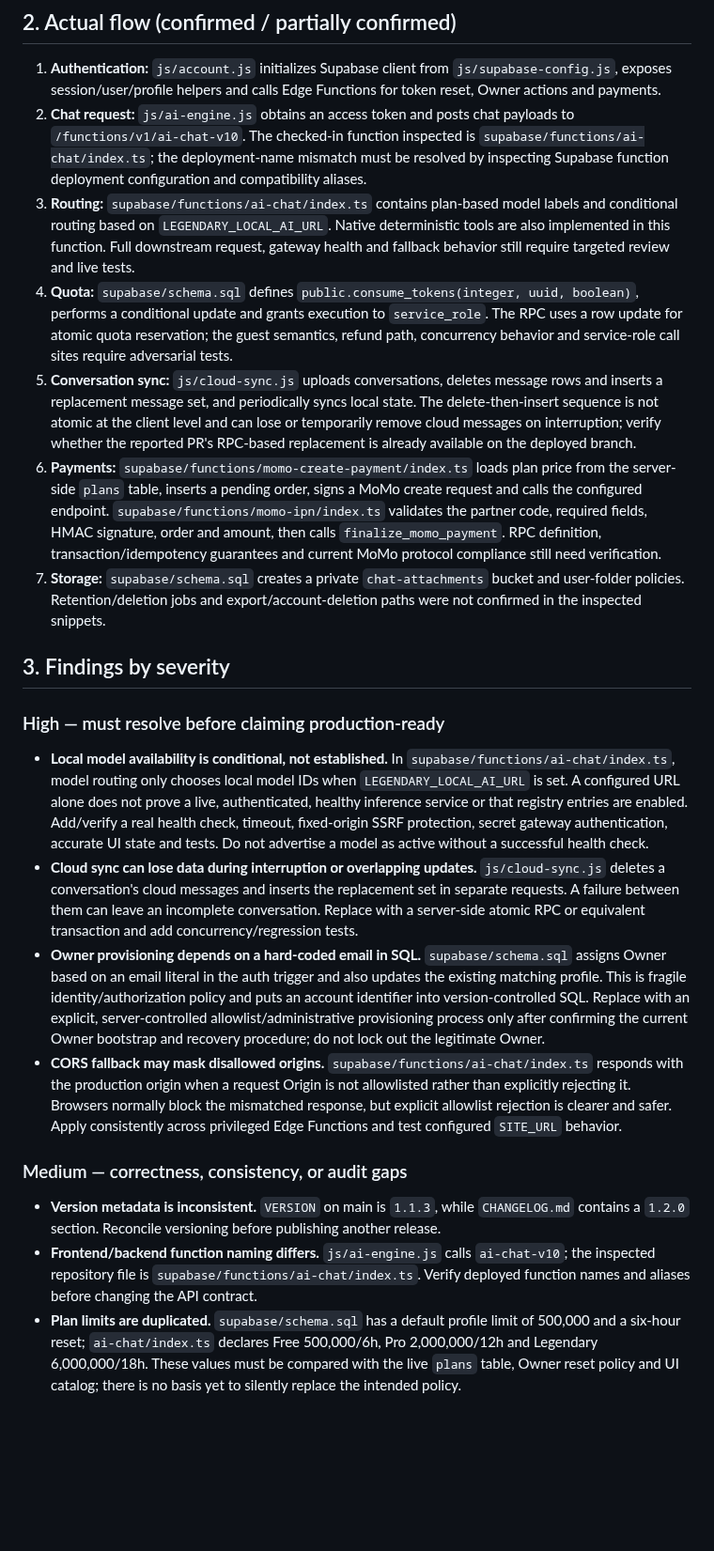
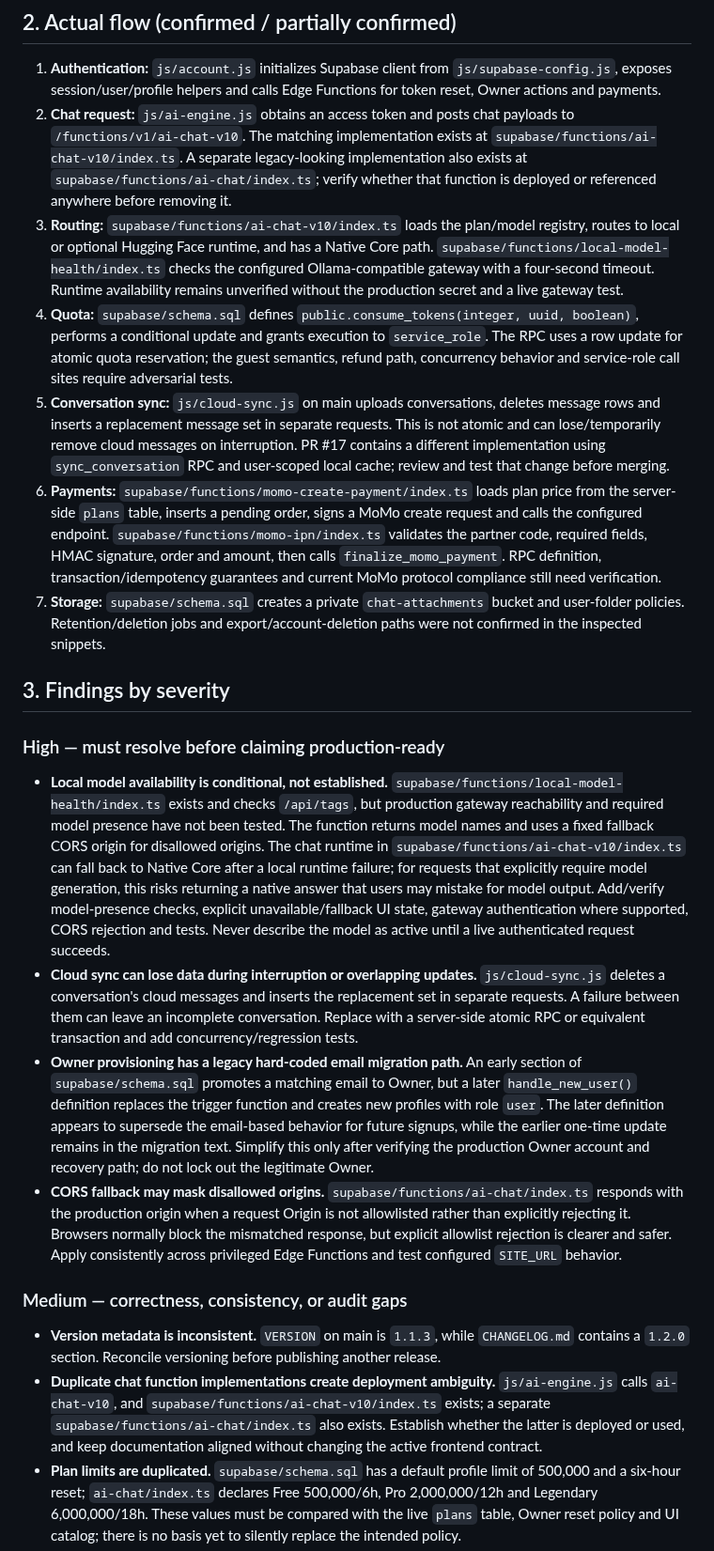
Before and after one commit to ltrtrongphu-png/LegendaryAI, a Markdown page: docs/AUDIT_REPORT.md, the part around one of its changes. Shown at 94% size. Rendered like a GitHub page; blank space fills up the shorter version.

Commit message:
docs(audit): correct chat routing and local-model findings

```diff
--- a/docs/AUDIT_REPORT.md
+++ b/docs/AUDIT_REPORT.md
@@ -18,10 +18,10 @@ This report records findings supported by the inspected files. Items marked “v
 ## 2. Actual flow (confirmed / partially confirmed)
 
 1. **Authentication:** `js/account.js` initializes Supabase client from `js/supabase-config.js`, exposes session/user/profile helpers and calls Edge Functions for token reset, Owner actions and payments.
-2. **Chat request:** `js/ai-engine.js` obtains an access token and posts chat payloads to `/functions/v1/ai-chat-v10`. The checked-in function inspected is `supabase/functions/ai-chat/index.ts`; the deployment-name mismatch must be resolved by inspecting Supabase function deployment configuration and compatibility aliases.
-3. **Routing:** `supabase/functions/ai-chat/index.ts` contains plan-based model labels and conditional routing based on `LEGENDARY_LOCAL_AI_URL`. Native deterministic tools are also implemented in this function. Full downstream request, gateway health and fallback behavior still require targeted review and live tests.
+2. **Chat request:** `js/ai-engine.js` obtains an access token and posts chat payloads to `/functions/v1/ai-chat-v10`. The matching implementation exists at `supabase/functions/ai-chat-v10/index.ts`. A separate legacy-looking implementation also exists at `supabase/functions/ai-chat/index.ts`; verify whether that function is deployed or referenced anywhere before removing it.
+3. **Routing:** `supabase/functions/ai-chat-v10/index.ts` loads the plan/model registry, routes to local or optional Hugging Face runtime, and has a Native Core path. `supabase/functions/local-model-health/index.ts` checks the configured Ollama-compatible gateway with a four-second timeout. Runtime availability remains unverified without the production secret and a live gateway test.
 4. **Quota:** `supabase/schema.sql` defines `public.consume_tokens(integer, uuid, boolean)`, performs a conditional update and grants execution to `service_role`. The RPC uses a row update for atomic quota reservation; the guest semantics, refund path, concurrency behavior and service-role call sites require adversarial tests.
-5. **Conversation sync:** `js/cloud-sync.js` uploads conversations, deletes message rows and inserts a replacement message set, and periodically syncs local state. The delete-then-insert sequence is not atomic at the client level and can lose or temporarily remove cloud messages on interruption; verify whether the reported PR's RPC-based replacement is already available on the deployed branch.
+5. **Conversation sync:** `js/cloud-sync.js` on main uploads conversations, deletes message rows and inserts a replacement message set in separate requests. This is not atomic and can lose/temporarily remove cloud messages on interruption. PR #17 contains a different implementation using `sync_conversation` RPC and user-scoped local cache; review and test that change before merging.
 6. **Payments:** `supabase/functions/momo-create-payment/index.ts` loads plan price from the server-side `plans` table, inserts a pending order, signs a MoMo create request and calls the configured endpoint. `supabase/functions/momo-ipn/index.ts` validates the partner code, required fields, HMAC signature, order and amount, then calls `finalize_momo_payment`. RPC definition, transaction/idempotency guarantees and current MoMo protocol compliance still need verification.
 7. **Storage:** `supabase/schema.sql` creates a private `chat-attachments` bucket and user-folder policies. Retention/deletion jobs and export/account-deletion paths were not confirmed in the inspected snippets.
 
@@ -29,15 +29,15 @@ This report records findings supported by the inspected files. Items marked “v
 
 ### High — must resolve before claiming production-ready
 
-- **Local model availability is conditional, not established.** In `supabase/functions/ai-chat/index.ts`, model routing only chooses local model IDs when `LEGENDARY_LOCAL_AI_URL` is set. A configured URL alone does not prove a live, authenticated, healthy inference service or that registry entries are enabled. Add/verify a real health check, timeout, fixed-origin SSRF protection, secret gateway authentication, accurate UI state and tests. Do not advertise a model as active without a successful health check.
+- **Local model availability is conditional, not established.** `supabase/functions/local-model-health/index.ts` exists and checks `/api/tags`, but production gateway reachability and required model presence have not been tested. The function returns model names and uses a fixed fallback CORS origin for disallowed origins. The chat runtime in `supabase/functions/ai-chat-v10/index.ts` can fall back to Native Core after a local runtime failure; for requests that explicitly require model generation, this risks returning a native answer that users may mistake for model output. Add/verify model-presence checks, explicit unavailable/fallback UI state, gateway authentication where supported, CORS rejection and tests. Never describe the model as active until a live authenticated request succeeds.
 - **Cloud sync can lose data during interruption or overlapping updates.** `js/cloud-sync.js` deletes a conversation's cloud messages and inserts the replacement set in separate requests. A failure between them can leave an incomplete conversation. Replace with a server-side atomic RPC or equivalent transaction and add concurrency/regression tests.
-- **Owner provisioning depends on a hard-coded email in SQL.** `supabase/schema.sql` assigns Owner based on an email literal in the auth trigger and also updates the existing matching profile. This is fragile identity/authorization policy and puts an account identifier into version-controlled SQL. Replace with an explicit, server-controlled allowlist/administrative provisioning process only after confirming the current Owner bootstrap and recovery procedure; do not lock out the legitimate Owner.
+- **Owner provisioning has a legacy hard-coded email migration path.** An early section of `supabase/schema.sql` promotes a matching email to Owner, but a later `handle_new_user()` definition replaces the trigger function and creates new profiles with role `user`. The later definition appears to supersede the email-based behavior for future signups, while the earlier one-time update remains in the migration text. Simplify this only after verifying the production Owner account and recovery path; do not lock out the legitimate Owner.
 - **CORS fallback may mask disallowed origins.** `supabase/functions/ai-chat/index.ts` responds with the production origin when a request Origin is not allowlisted rather than explicitly rejecting it. Browsers normally block the mismatched response, but explicit allowlist rejection is clearer and safer. Apply consistently across privileged Edge Functions and test configured `SITE_URL` behavior.
 
 ### Medium — correctness, consistency, or audit gaps
 
 - **Version metadata is inconsistent.** `VERSION` on main is `1.1.3`, while `CHANGELOG.md` contains a `1.2.0` section. Reconcile versioning before publishing another release.
-- **Frontend/backend function naming differs.** `js/ai-engine.js` calls `ai-chat-v10`; the inspected repository file is `supabase/functions/ai-chat/index.ts`. Verify deployed function names and aliases before changing the API contract.
+- **Duplicate chat function implementations create deployment ambiguity.** `js/ai-engine.js` calls `ai-chat-v10`, and `supabase/functions/ai-chat-v10/index.ts` exists; a separate `supabase/functions/ai-chat/index.ts` also exists. Establish whether the latter is deployed or used, and keep documentation aligned without changing the active frontend contract.
 - **Plan limits are duplicated.** `supabase/schema.sql` has a default profile limit of 500,000 and a six-hour reset; `ai-chat/index.ts` declares Free 500,000/6h, Pro 2,000,000/12h and Legendary 6,000,000/18h. These values must be compared with the live `plans` table, Owner reset policy and UI catalog; there is no basis yet to silently replace the intended policy.
 - **MoMo timeout and network failure handling need hardening.** The inspected create-payment flow calls `fetch` without an explicit timeout/abort signal and parses the response as JSON. Add bounded timeout, safe upstream error handling and tests while preserving the documented MoMo signing contract.
 - **Policy and privacy artifacts were not confirmed.** The checked paths did not establish the existence of complete `/legal` pages, consent recording, data export/deletion or retention jobs. Search the full tree and add only features that are actually absent.
```
Also changed, not shown: other parts of docs/AUDIT_REPORT.md (+2 -2 lines).
